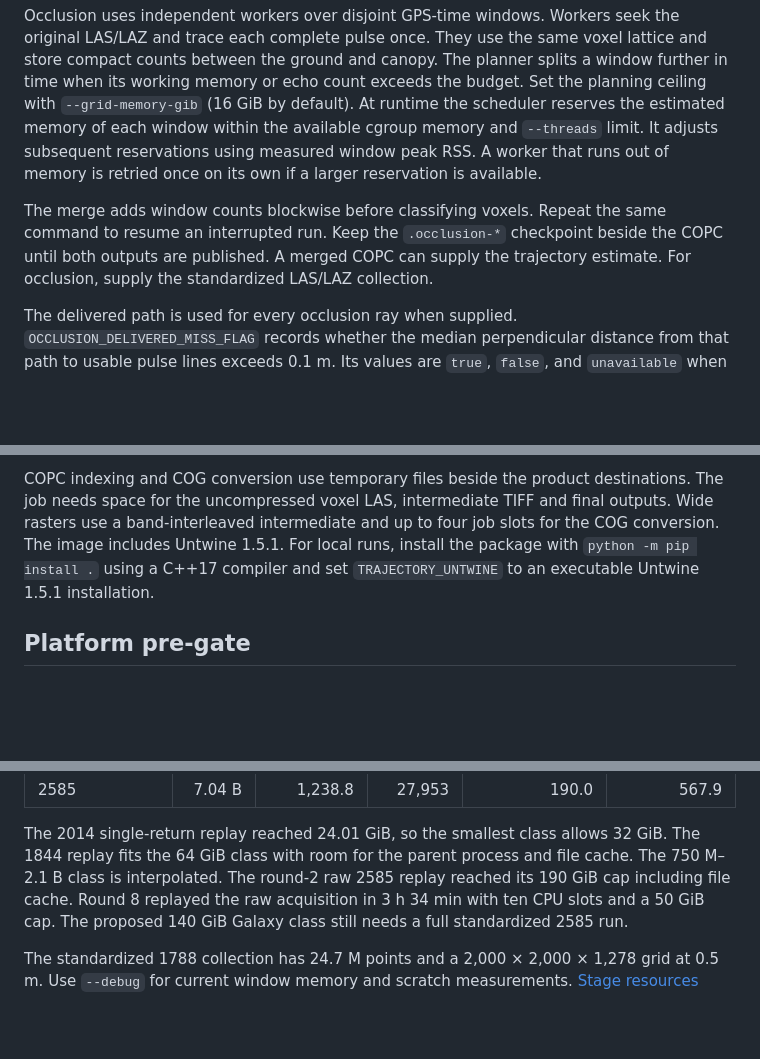
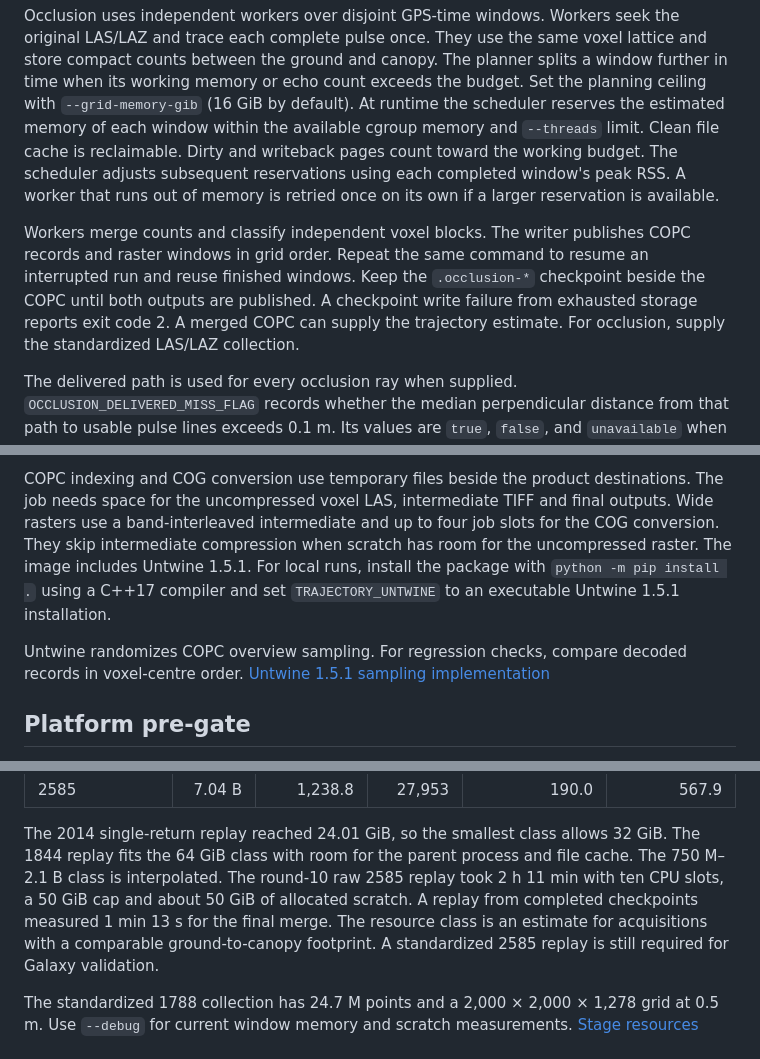
Before and after one commit to 3dTrees-earth/3dtrees_trajectory, a Markdown page: README.md, 3 parts joined by grey strips. Drawn GitHub-style; blank space fills up the shorter version.

Commit message:
Document round 10 trajectory performance and resource limits

```diff
--- a/README.md
+++ b/README.md
@@ -111,12 +111,15 @@ Occlusion uses independent workers over disjoint GPS-time windows. Workers seek
 trace each complete pulse once. They use the same voxel lattice and store compact counts between the ground
 and canopy. The planner splits a window further in time when its working memory or echo count exceeds the
 budget. Set the planning ceiling with `--grid-memory-gib` (16 GiB by default). At runtime the scheduler reserves
-the estimated memory of each window within the available cgroup memory and `--threads` limit. It adjusts
-subsequent reservations using measured window peak RSS. A worker that runs out of memory is retried once
+the estimated memory of each window within the available cgroup memory and `--threads` limit. Clean file
+cache is reclaimable. Dirty and writeback pages count toward the working budget. The scheduler adjusts
+subsequent reservations using each completed window's peak RSS. A worker that runs out of memory is retried once
 on its own if a larger reservation is available.
 
-The merge adds window counts blockwise before classifying voxels. Repeat the same command to resume an
-interrupted run. Keep the `.occlusion-*` checkpoint beside the COPC until both outputs are published.
+Workers merge counts and classify independent voxel blocks. The writer publishes COPC records and raster windows
+in grid order. Repeat the same command to resume an interrupted run and reuse finished windows. Keep the
+`.occlusion-*` checkpoint beside the COPC until both outputs are published. A checkpoint write failure
+from exhausted storage reports exit code 2.
 A merged COPC can supply the trajectory estimate. For occlusion, supply the standardized LAS/LAZ collection.
 
 The delivered path is used for every occlusion ray when supplied. `OCCLUSION_DELIVERED_MISS_FLAG` records whether
@@ -131,9 +134,13 @@ dataset tags. The COPC stores the same keys in the `3dtrees` extended variable l
 
 COPC indexing and COG conversion use temporary files beside the product destinations. The job needs space for
 the uncompressed voxel LAS, intermediate TIFF and final outputs. Wide rasters use a band-interleaved
-intermediate and up to four job slots for the COG conversion. The image includes Untwine 1.5.1. For local
+intermediate and up to four job slots for the COG conversion. They skip intermediate compression when scratch
+has room for the uncompressed raster. The image includes Untwine 1.5.1. For local
 runs, install the package with `python -m pip install .` using a C++17 compiler and set
 `TRAJECTORY_UNTWINE` to an executable Untwine 1.5.1 installation.
+
+Untwine randomizes COPC overview sampling. For regression checks, compare decoded records in voxel-centre order.
+[Untwine 1.5.1 sampling implementation](https://github.com/hobuinc/untwine/blob/1.5.1/bu/Processor.cpp#L99-L126)
 
 ## Platform pre-gate
 
@@ -217,8 +225,10 @@ Historical scanner-order LAZ benchmarks provide headroom estimates for the large
 
 The 2014 single-return replay reached 24.01 GiB, so the smallest class allows 32 GiB. The 1844 replay
 fits the 64 GiB class with room for the parent process and file cache. The 750 M–2.1 B class is interpolated.
-The round-2 raw 2585 replay reached its 190 GiB cap including file cache. Round 8 replayed the raw acquisition
-in 3 h 34 min with ten CPU slots and a 50 GiB cap. The proposed 140 GiB Galaxy class still needs a full standardized 2585 run.
+The round-10 raw 2585 replay took 2 h 11 min with ten CPU slots, a 50 GiB cap and about 50 GiB of
+allocated scratch. A replay from completed checkpoints measured 1 min 13 s for the final merge.
+The resource class is an estimate for acquisitions with a comparable ground-to-canopy footprint.
+A standardized 2585 replay is still required for Galaxy validation.
 
 The standardized 1788 collection has 24.7 M points and a 2,000 × 2,000 × 1,278 grid at 0.5 m.
 Use `--debug` for current window memory and scratch measurements. [Stage resources](docs/REPORT.md#3-stage-resources)
```
Also changed, not shown: other parts of README.md (+4 -3 lines), docs/REPORT.md (+68 -23 lines), docs/figures/flow.png, docs/figures/stages-2585.png (added), docs/figures/stages.png, 2 other files.
